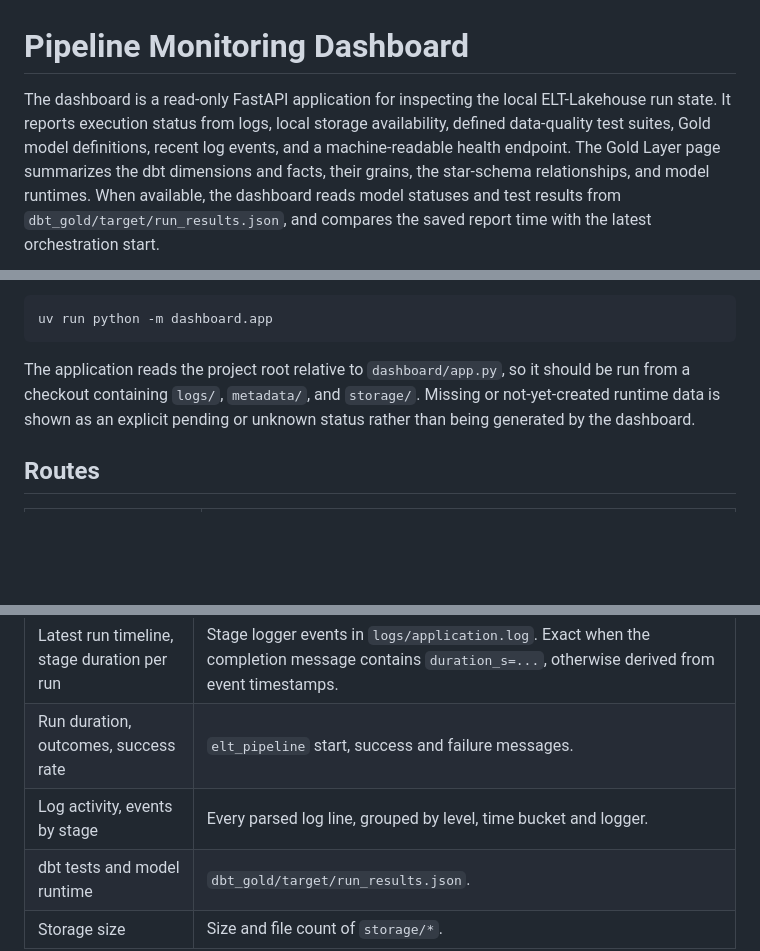
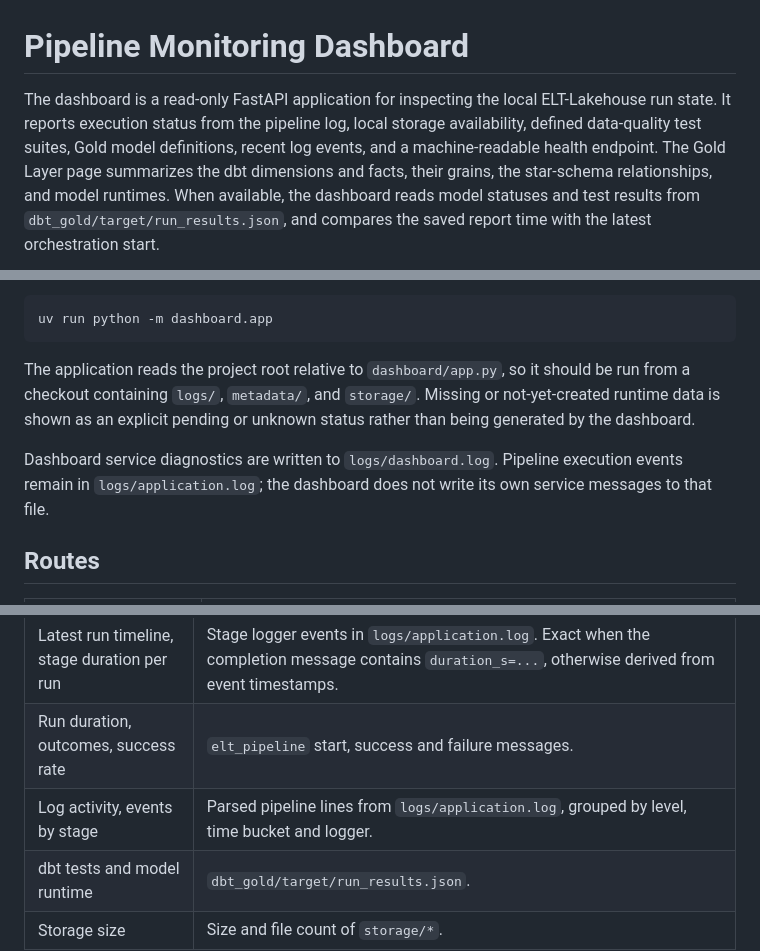
Before and after one commit to MohammadSaif001/ELT-LAKEHOUSE, a Markdown page: dashboard/README.md, 3 parts joined by grey strips. Rendered like a GitHub page; blank space fills up the shorter version.

```diff
--- a/dashboard/README.md
+++ b/dashboard/README.md
@@ -1,9 +1,9 @@
 # Pipeline Monitoring Dashboard
 
 The dashboard is a read-only FastAPI application for inspecting the local
-ELT-Lakehouse run state. It reports execution status from logs, local storage
-availability, defined data-quality test suites, Gold model definitions, recent
-log events, and a machine-readable health endpoint.
+ELT-Lakehouse run state. It reports execution status from the pipeline log,
+local storage availability, defined data-quality test suites, Gold model
+definitions, recent log events, and a machine-readable health endpoint.
 The Gold Layer page summarizes the dbt dimensions and facts, their grains,
 the star-schema relationships, and model runtimes. When available,
 the dashboard reads model statuses and test results from
@@ -45,6 +45,10 @@ should be run from a checkout containing `logs/`, `metadata/`, and `storage/`.
 Missing or not-yet-created runtime data is shown as an explicit pending or
 unknown status rather than being generated by the dashboard.
 
+Dashboard service diagnostics are written to `logs/dashboard.log`. Pipeline
+execution events remain in `logs/application.log`; the dashboard does not
+write its own service messages to that file.
+
 ## Routes
 
 | Route | Purpose |
@@ -68,7 +72,7 @@ generated or estimated.
 | --- | --- |
 | Latest run timeline, stage duration per run | Stage logger events in `logs/application.log`. Exact when the completion message contains `duration_s=...`, otherwise derived from event timestamps. |
 | Run duration, outcomes, success rate | `elt_pipeline` start, success and failure messages. |
-| Log activity, events by stage | Every parsed log line, grouped by level, time bucket and logger. |
+| Log activity, events by stage | Parsed pipeline lines from `logs/application.log`, grouped by level, time bucket and logger. |
 | dbt tests and model runtime | `dbt_gold/target/run_results.json`. |
 | Storage size | Size and file count of `storage/*`. |
 
```
Also changed, not shown: README.md (+28 -7 lines), docs/runbooks/pipeline_failure.md (+16 -1 lines).
